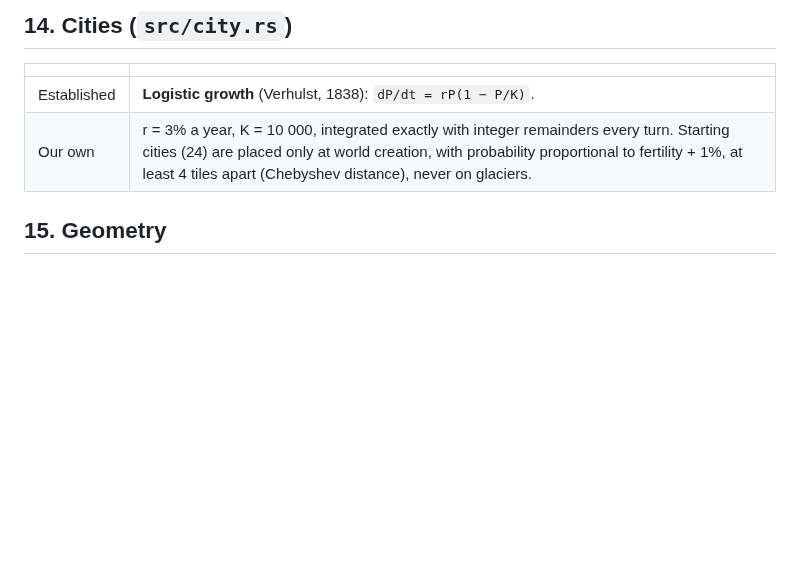
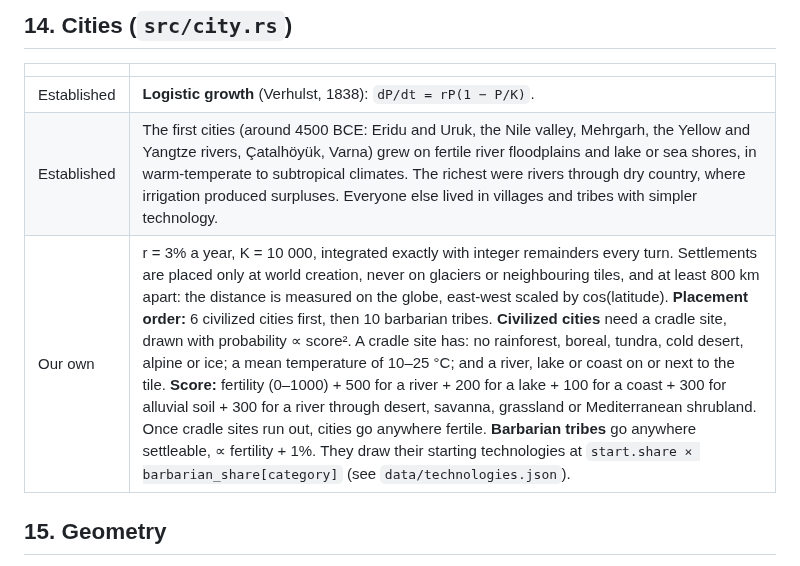
Before and after one commit to alininium/claude-playground, a Markdown page: docs/MODEL.md, the part around the change. GitHub-like rendering; blank space fills up the shorter version.

```diff
--- a/docs/MODEL.md
+++ b/docs/MODEL.md
@@ -179,7 +179,8 @@ value, number of regions, and the hemisphere if they share one).
 | | |
 |---|---|
 | Established | **Logistic growth** (Verhulst, 1838): `dP/dt = rP(1 − P/K)`. |
-| Our own | r = 3% a year, K = 10 000, integrated exactly with integer remainders every turn. Starting cities (24) are placed only at world creation, with probability proportional to fertility + 1%, at least 4 tiles apart (Chebyshev distance), never on glaciers. |
+| Established | The first cities (around 4500 BCE: Eridu and Uruk, the Nile valley, Mehrgarh, the Yellow and Yangtze rivers, Çatalhöyük, Varna) grew on fertile river floodplains and lake or sea shores, in warm-temperate to subtropical climates. The richest were rivers through dry country, where irrigation produced surpluses. Everyone else lived in villages and tribes with simpler technology. |
+| Our own | r = 3% a year, K = 10 000, integrated exactly with integer remainders every turn. Settlements are placed only at world creation, never on glaciers or neighbouring tiles, and at least 800 km apart: the distance is measured on the globe, east-west scaled by cos(latitude). **Placement order:** 6 civilized cities first, then 10 barbarian tribes. **Civilized cities** need a cradle site, drawn with probability ∝ score². A cradle site has: no rainforest, boreal, tundra, cold desert, alpine or ice; a mean temperature of 10–25 °C; and a river, lake or coast on or next to the tile. **Score:** fertility (0–1000) + 500 for a river + 200 for a lake + 100 for a coast + 300 for alluvial soil + 300 for a river through desert, savanna, grassland or Mediterranean shrubland. Once cradle sites run out, cities go anywhere fertile. **Barbarian tribes** go anywhere settleable, ∝ fertility + 1%. They draw their starting technologies at `start.share × barbarian_share[category]` (see `data/technologies.json`). |
 
 ## 15. Geometry
 
```
Also changed, not shown: README.md (+16 -6 lines), docs/example-map.png, 15 other files.
